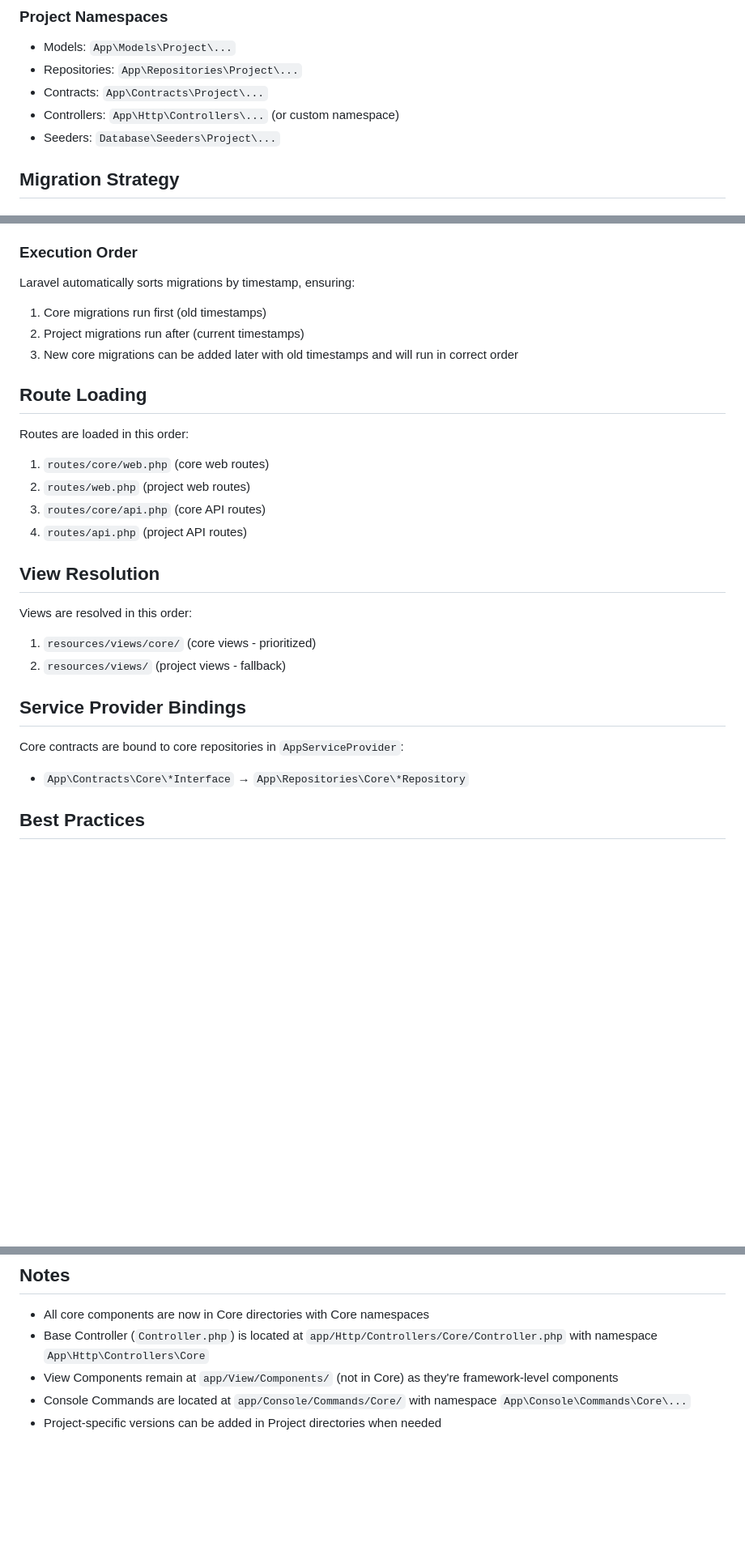
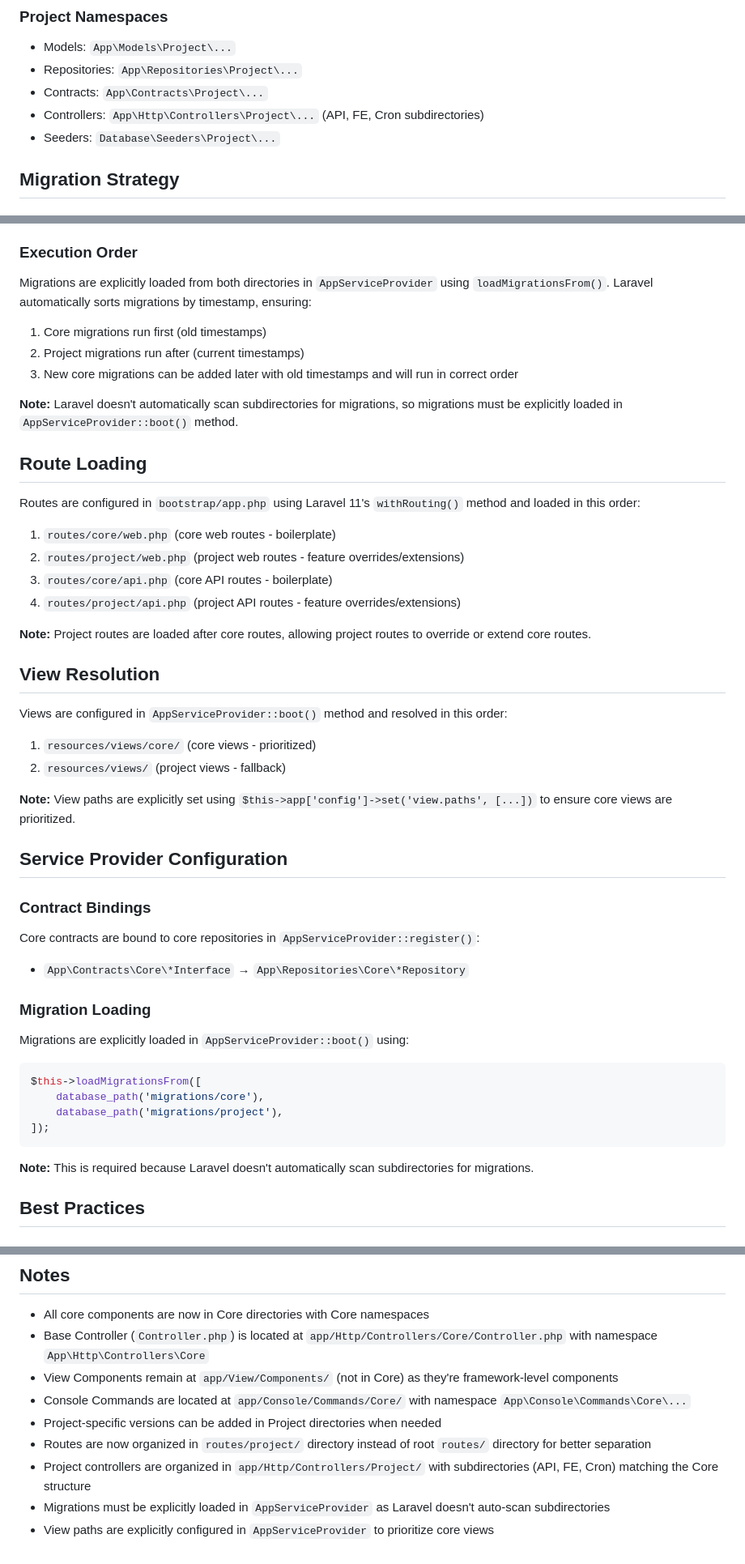
Before and after one commit to silverwakaba/cored, a Markdown page: MONOREPO_STRUCTURE.md, 3 parts joined by grey strips. Shown at 81% size. Rendered like a GitHub page; blank space fills up the shorter version.

````diff
--- a/MONOREPO_STRUCTURE.md
+++ b/MONOREPO_STRUCTURE.md
@@ -86,7 +94,7 @@ resources/
 - Models: `App\Models\Project\...`
 - Repositories: `App\Repositories\Project\...`
 - Contracts: `App\Contracts\Project\...`
-- Controllers: `App\Http\Controllers\...` (or custom namespace)
+- Controllers: `App\Http\Controllers\Project\...` (API, FE, Cron subdirectories)
 - Seeders: `Database\Seeders\Project\...`
 
 ## Migration Strategy
@@ -104,29 +112,47 @@ resources/
 - Rule: Safe to add/modify
 
 ### Execution Order
-Laravel automatically sorts migrations by timestamp, ensuring:
+Migrations are explicitly loaded from both directories in `AppServiceProvider` using `loadMigrationsFrom()`. Laravel automatically sorts migrations by timestamp, ensuring:
 1. Core migrations run first (old timestamps)
 2. Project migrations run after (current timestamps)
 3. New core migrations can be added later with old timestamps and will run in correct order
 
+**Note:** Laravel doesn't automatically scan subdirectories for migrations, so migrations must be explicitly loaded in `AppServiceProvider::boot()` method.
+
 ## Route Loading
 
-Routes are loaded in this order:
-1. `routes/core/web.php` (core web routes)
-2. `routes/web.php` (project web routes)
-3. `routes/core/api.php` (core API routes)
-4. `routes/api.php` (project API routes)
+Routes are configured in `bootstrap/app.php` using Laravel 11's `withRouting()` method and loaded in this order:
+1. `routes/core/web.php` (core web routes - boilerplate)
+2. `routes/project/web.php` (project web routes - feature overrides/extensions)
+3. `routes/core/api.php` (core API routes - boilerplate)
+4. `routes/project/api.php` (project API routes - feature overrides/extensions)
+
+**Note:** Project routes are loaded after core routes, allowing project routes to override or extend core routes.
 
 ## View Resolution
 
-Views are resolved in this order:
+Views are configured in `AppServiceProvider::boot()` method and resolved in this order:
 1. `resources/views/core/` (core views - prioritized)
 2. `resources/views/` (project views - fallback)
 
-## Service Provider Bindings
+**Note:** View paths are explicitly set using `$this->app['config']->set('view.paths', [...])` to ensure core views are prioritized.
 
-Core contracts are bound to core repositories in `AppServiceProvider`:
+## Service Provider Configuration
+
+### Contract Bindings
+Core contracts are bound to core repositories in `AppServiceProvider::register()`:
 - `App\Contracts\Core\*Interface` → `App\Repositories\Core\*Repository`
+
+### Migration Loading
+Migrations are explicitly loaded in `AppServiceProvider::boot()` using:
+```php
+$this->loadMigrationsFrom([
+    database_path('migrations/core'),
+    database_path('migrations/project'),
+]);
+```
+
+**Note:** This is required because Laravel doesn't automatically scan subdirectories for migrations.
 
 ## Best Practices
 
@@ -171,3 +199,7 @@ Core contracts are bound to core repositories in `AppServiceProvider`:
 - View Components remain at `app/View/Components/` (not in Core) as they're framework-level components
 - Console Commands are located at `app/Console/Commands/Core/` with namespace `App\Console\Commands\Core\...`
 - Project-specific versions can be added in Project directories when needed
+- Routes are now organized in `routes/project/` directory instead of root `routes/` directory for better separation
+- Project controllers are organized in `app/Http/Controllers/Project/` with subdirectories (API, FE, Cron) matching the Core structure
+- Migrations must be explicitly loaded in `AppServiceProvider` as Laravel doesn't auto-scan subdirectories
+- View paths are explicitly configured in `AppServiceProvider` to prioritize core views
````
Also changed, not shown: other parts of MONOREPO_STRUCTURE.md (+14 -4 lines).
